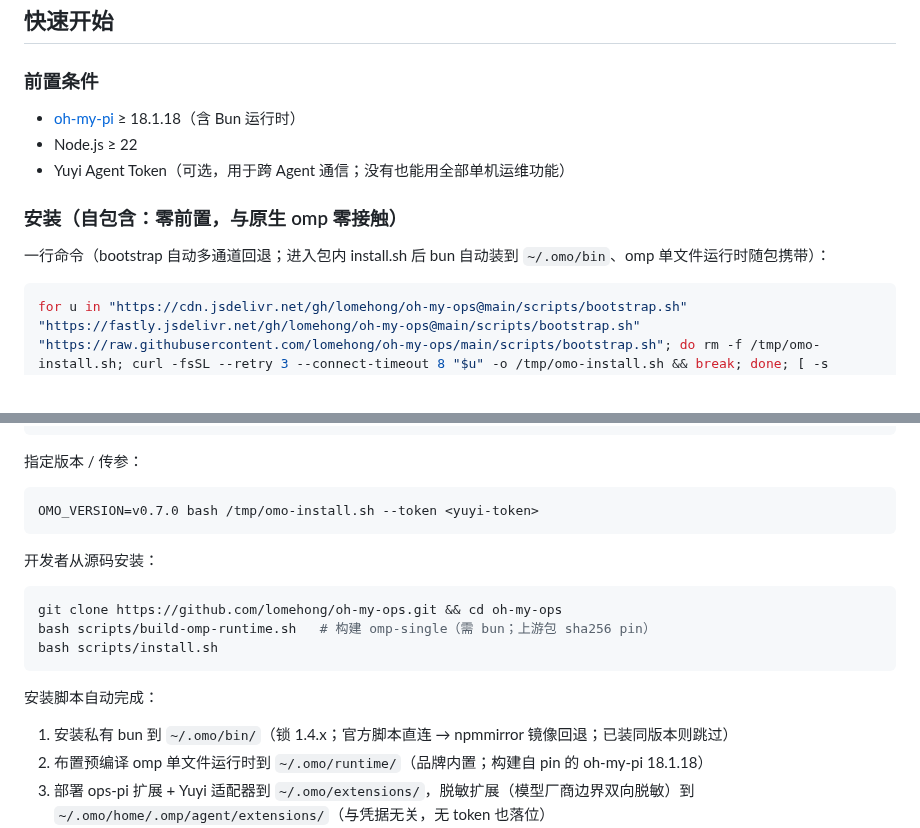
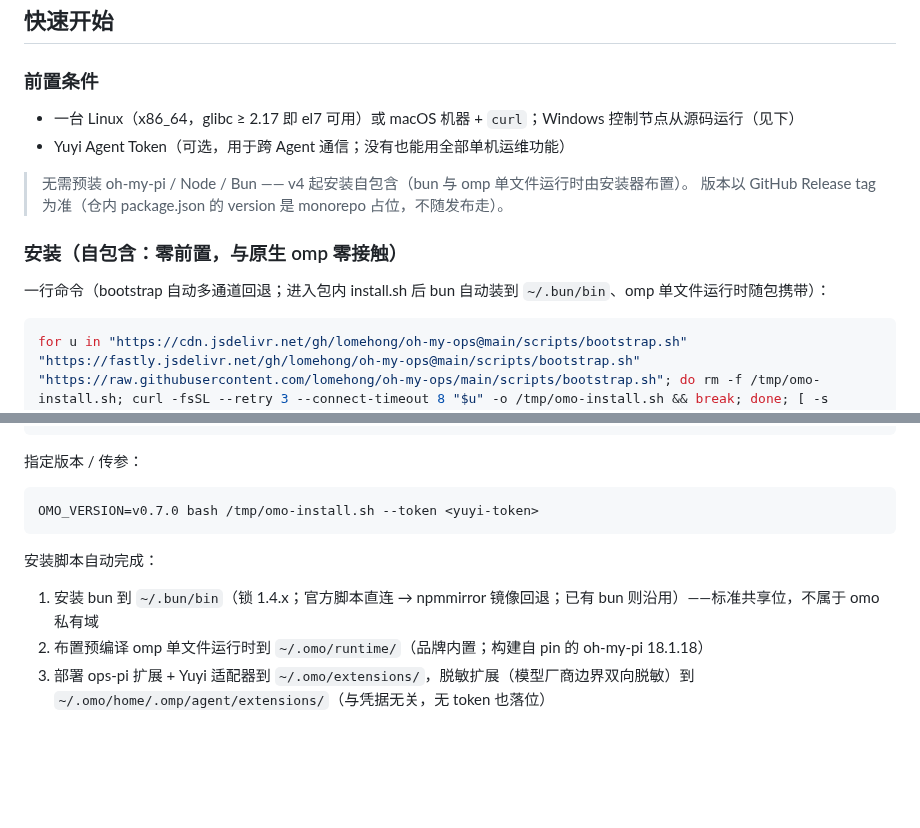
Before and after one commit to lomehong/oh-my-ops, a Markdown page: README.md, 2 parts joined by grey strips. Rendered like a GitHub page; blank space fills up the shorter version.

Commit message:
docs(readme): 对齐 v4 自包含安装实际形态
- 前置条件节去 v3 残留：不再要求预装 oh-my-pi ≥18.1.18 / Node ≥22（与第 65 行
  「无需预装」自相矛盾，误导用户先装 omp）
- bun 落点改 ~/.bun/bin（v4 实际；~/.omo/bin 为过时描述），注明共享标准位非私有域
- 删除整段重复的「开发者从源码安装」（编辑残留）
- 版本口径注明：以 GitHub Release tag 为准，package.json version 为 monorepo 占位

````diff
--- a/README.md
+++ b/README.md
@@ -7,13 +7,15 @@
 
 ### 前置条件
 
-- [oh-my-pi](https://github.com/can1357/oh-my-pi) ≥ 18.1.18（含 Bun 运行时）
-- Node.js ≥ 22
+- 一台 Linux（x86_64，glibc ≥ 2.17 即 el7 可用）或 macOS 机器 + `curl`；Windows 控制节点从源码运行（见下）
 - Yuyi Agent Token（可选，用于跨 Agent 通信；没有也能用全部单机运维功能）
+
+> 无需预装 oh-my-pi / Node / Bun —— v4 起安装自包含（bun 与 omp 单文件运行时由安装器布置）。
+> 版本以 GitHub Release tag 为准（仓内 package.json 的 version 是 monorepo 占位，不随发布走）。
 
 ### 安装（自包含：零前置，与原生 omp 零接触）
 
-一行命令（bootstrap 自动多通道回退；进入包内 install.sh 后 bun 自动装到 `~/.omo/bin`、omp 单文件运行时随包携带）：
+一行命令（bootstrap 自动多通道回退；进入包内 install.sh 后 bun 自动装到 `~/.bun/bin`、omp 单文件运行时随包携带）：
 
 ```bash
 for u in "https://cdn.jsdelivr.net/gh/lomehong/oh-my-ops@main/scripts/bootstrap.sh" "https://fastly.jsdelivr.net/gh/lomehong/oh-my-ops@main/scripts/bootstrap.sh" "https://raw.githubusercontent.com/lomehong/oh-my-ops/main/scripts/bootstrap.sh"; do rm -f /tmp/omo-install.sh; curl -fsSL --retry 3 --connect-timeout 8 "$u" -o /tmp/omo-install.sh && break; done; [ -s /tmp/omo-install.sh ] && grep -q "omo 安装" /tmp/omo-install.sh && bash /tmp/omo-install.sh || echo "✗ bootstrap 下载失败（三源均不可达）：不要沿用 /tmp/omo-install.sh 旧文件，请重试或改用发布包"
@@ -46,17 +48,9 @@ HOME="$HOME" bash /tmp/omo-src/scripts/install.sh --token-file ~/.yuyi/token   #
 OMO_VERSION=v0.7.0 bash /tmp/omo-install.sh --token <yuyi-token>
 ```
 
-开发者从源码安装：
-
-```bash
-git clone https://github.com/lomehong/oh-my-ops.git && cd oh-my-ops
-bash scripts/build-omp-runtime.sh   # 构建 omp-single（需 bun；上游包 sha256 pin）
-bash scripts/install.sh
-```
-
 安装脚本自动完成：
 
-1. 安装私有 bun 到 `~/.omo/bin/`（锁 1.4.x；官方脚本直连 → npmmirror 镜像回退；已装同版本则跳过）
+1. 安装 bun 到 `~/.bun/bin`（锁 1.4.x；官方脚本直连 → npmmirror 镜像回退；已有 bun 则沿用）——标准共享位，不属于 omo 私有域
 2. 布置预编译 omp 单文件运行时到 `~/.omo/runtime/`（品牌内置；构建自 pin 的 oh-my-pi 18.1.18）
 3. 部署 ops-pi 扩展 + Yuyi 适配器到 `~/.omo/extensions/`，脱敏扩展（模型厂商边界双向脱敏）到 `~/.omo/home/.omp/agent/extensions/`（与凭据无关，无 token 也落位）
 4. 创建 `omo` CLI（启动器将 HOME 重定向到 `~/.omo/home`——状态/策略/凭据/会话全部私有，**与原生 omp 及 `~/.omp` 零接触**）
````
